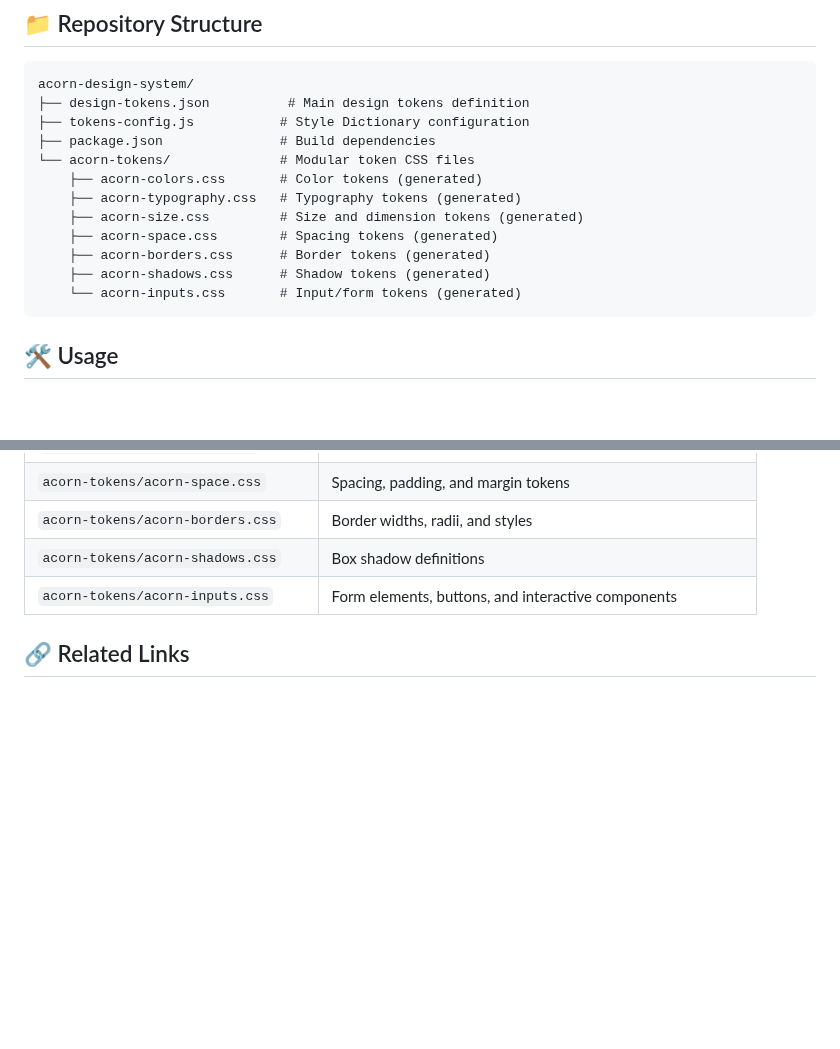
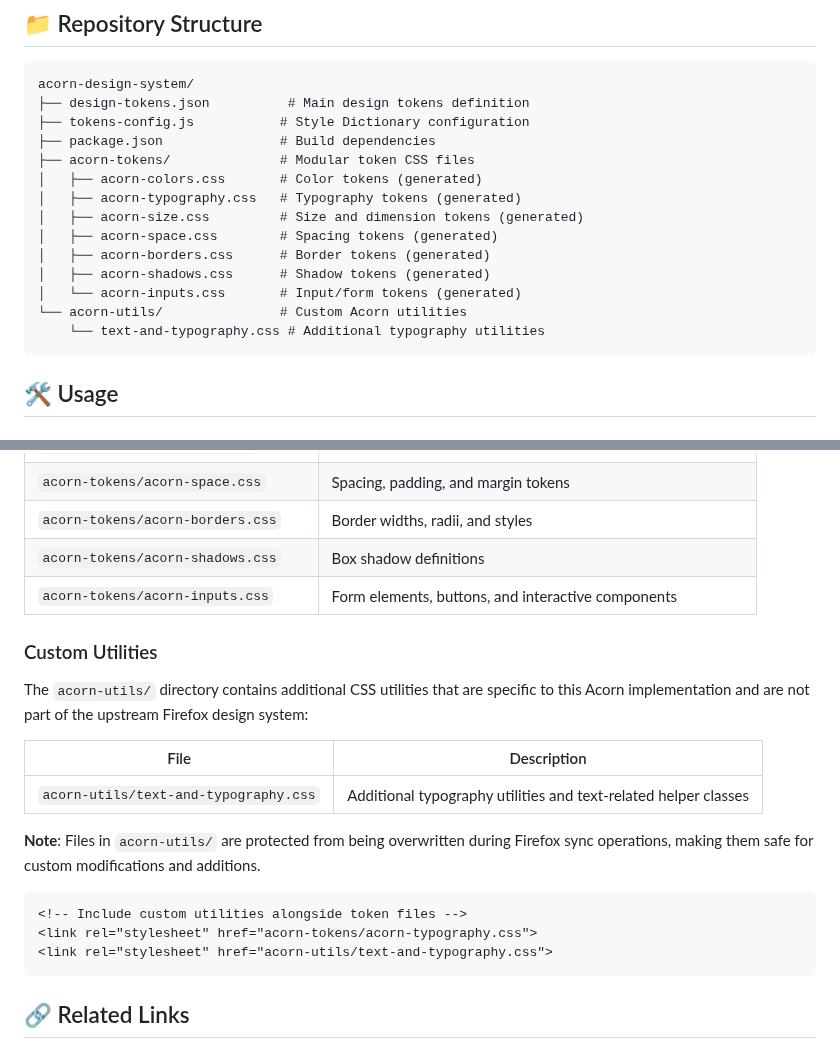
Before and after one commit to jsimplicio/acorn-design-system, a Markdown page: README.md, 2 parts joined by grey strips. Drawn GitHub-style; blank space fills up the shorter version.

Commit message:
Update README to document acorn-utils directory
- Add acorn-utils/ to the repository structure tree
- Create Custom Utilities section explaining the purpose of acorn-utils/
- Document text-and-typography.css utility file
- Add usage example showing how to include custom utilities
- Explain that acorn-utils files are protected from Firefox sync overwrites

This provides clear documentation for users about the custom utilities directory
and how it differs from the generated token files.

````diff
--- a/README.md
+++ b/README.md
@@ -17,14 +17,16 @@ acorn-design-system/
 ├── design-tokens.json          # Main design tokens definition
 ├── tokens-config.js           # Style Dictionary configuration
 ├── package.json               # Build dependencies
-└── acorn-tokens/              # Modular token CSS files
-    ├── acorn-colors.css       # Color tokens (generated)
-    ├── acorn-typography.css   # Typography tokens (generated)
-    ├── acorn-size.css         # Size and dimension tokens (generated)
-    ├── acorn-space.css        # Spacing tokens (generated)
-    ├── acorn-borders.css      # Border tokens (generated)
-    ├── acorn-shadows.css      # Shadow tokens (generated)
-    └── acorn-inputs.css       # Input/form tokens (generated)
+├── acorn-tokens/              # Modular token CSS files
+│   ├── acorn-colors.css       # Color tokens (generated)
+│   ├── acorn-typography.css   # Typography tokens (generated)
+│   ├── acorn-size.css         # Size and dimension tokens (generated)
+│   ├── acorn-space.css        # Spacing tokens (generated)
+│   ├── acorn-borders.css      # Border tokens (generated)
+│   ├── acorn-shadows.css      # Shadow tokens (generated)
+│   └── acorn-inputs.css       # Input/form tokens (generated)
+└── acorn-utils/               # Custom Acorn utilities
+    └── text-and-typography.css # Additional typography utilities
 ```
 
 ## 🛠️ Usage
@@ -66,6 +68,22 @@ You can use the modular CSS files in your projects:
 | `acorn-tokens/acorn-shadows.css` | Box shadow definitions |
 | `acorn-tokens/acorn-inputs.css` | Form elements, buttons, and interactive components |
 
+### Custom Utilities
+
+The `acorn-utils/` directory contains additional CSS utilities that are specific to this Acorn implementation and are not part of the upstream Firefox design system:
+
+| File | Description |
+|------|-------------|
+| `acorn-utils/text-and-typography.css` | Additional typography utilities and text-related helper classes |
+
+**Note**: Files in `acorn-utils/` are protected from being overwritten during Firefox sync operations, making them safe for custom modifications and additions.
+
+```html
+<!-- Include custom utilities alongside token files -->
+<link rel="stylesheet" href="acorn-tokens/acorn-typography.css">
+<link rel="stylesheet" href="acorn-utils/text-and-typography.css">
+```
+
 ## 🔗 Related Links
 
 - **Firefox Source**: [mozilla/gecko-dev](https://github.com/mozilla/gecko-dev)
````
